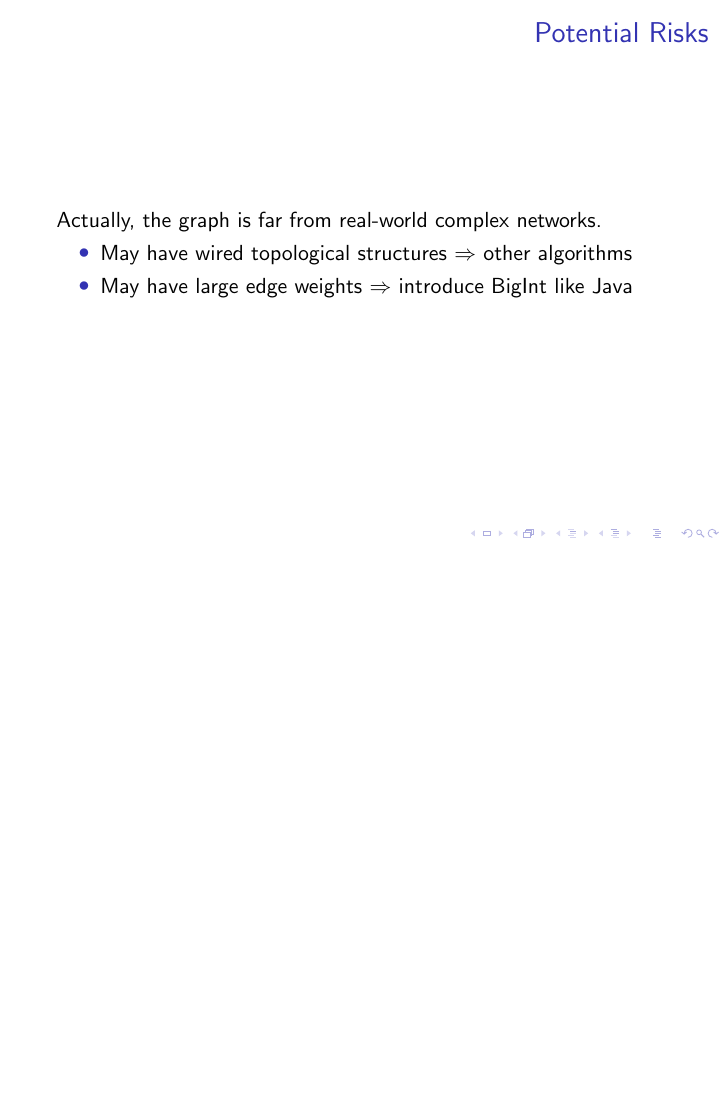
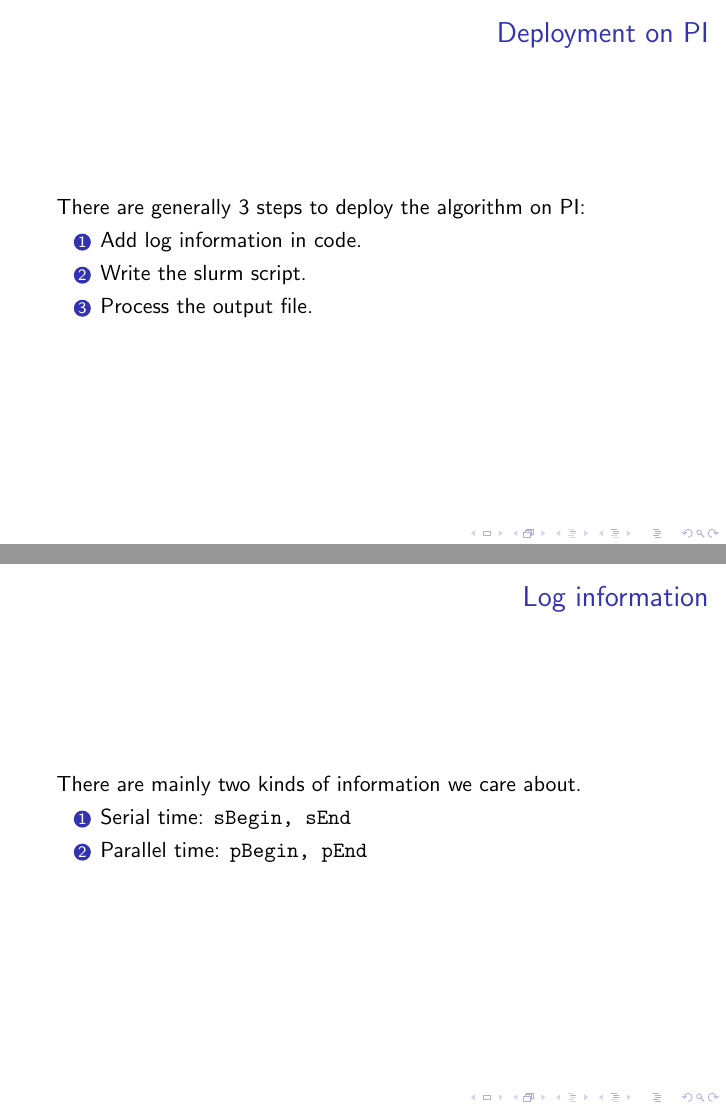
Before and after one commit to yeshengm/CS433-Parallel-Programming, LaTeX slides (presentation/presentation_1.tex): page 12 of 13 before the commit and pages 12 and 13 of 17 after it, the two joined at a grey line, the shorter picture padded with empty space. Compiled offline with pdfLaTeX.

Commit message:
complete presentation1

```diff
--- a/presentation/presentation_1.tex
+++ b/presentation/presentation_1.tex
@@ -177,3 +177,19 @@ The implementation itself is quite easy:
 \end{enumerate}
 \end{frame}
 
+\begin{frame}{Deployment on PI}
+There are generally 3 steps to deploy the algorithm on PI:
+\begin{enumerate}
+	\item Add log information in code.
+	\item Write the slurm script.
+	\item Process the output file.
+\end{enumerate}
+\end{frame}
+
+\begin{frame}[fragile]{Log information}
+There are mainly two kinds of information we care about.
+\begin{enumerate}
+	\item Serial time: \verb|sBegin, sEnd|
+	\item Parallel time: \verb|pBegin, pEnd|
+\end{enumerate}
+\end{frame}
```
Also changed, not shown: presentation/presentation_1.pdf (added), presentation/presentation_1.tex (15 more changed lines), 10 other files.
